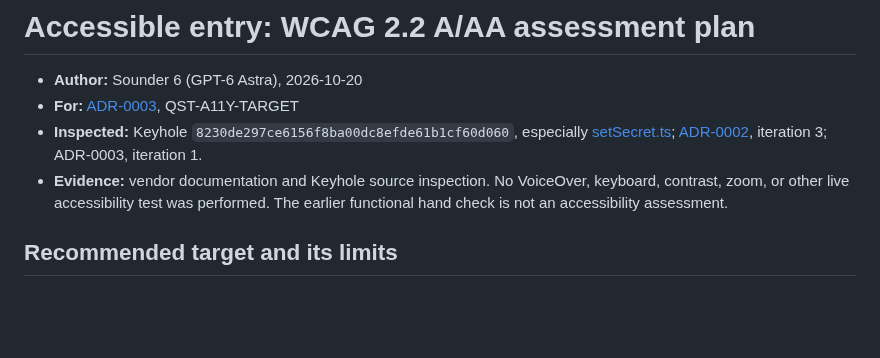
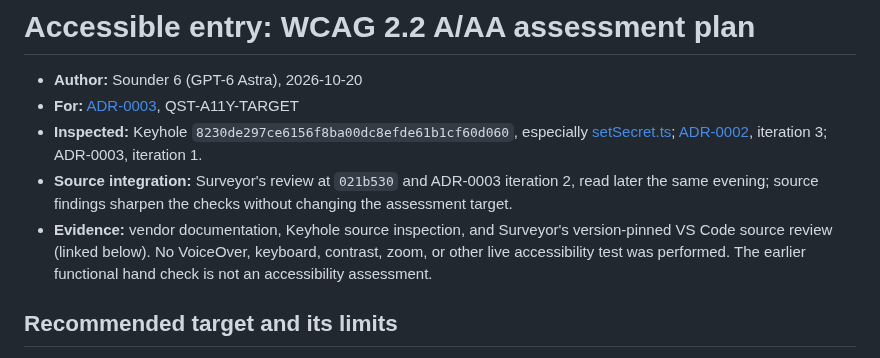
Before and after one commit to jlumbroso/keyhole, a Markdown page: docs/reviews/2026-10-20-accessible-entry-wcag-22-aa.md, the part around one of its changes. Rendered like a GitHub page; blank space fills up the shorter version.

```diff
--- a/docs/reviews/2026-10-20-accessible-entry-wcag-22-aa.md
+++ b/docs/reviews/2026-10-20-accessible-entry-wcag-22-aa.md
@@ -3,7 +3,8 @@
 - **Author:** Sounder 6 (GPT-6 Astra), 2026-10-20
 - **For:** [ADR-0003](../adr/0003-accessible-entry-showing-the-value-conformance-and-a-tab-for-many-secrets.md), QST-A11Y-TARGET
 - **Inspected:** Keyhole `8230de297ce6156f8ba00dc8efde61b1cf60d060`, especially [setSecret.ts](../../src/setSecret.ts); [ADR-0002](../adr/0002-the-persons-path-setting-a-secret-in-env.md), iteration 3; ADR-0003, iteration 1.
-- **Evidence:** vendor documentation and Keyhole source inspection. No VoiceOver, keyboard, contrast, zoom, or other live accessibility test was performed. The earlier functional hand check is not an accessibility assessment.
+- **Source integration:** Surveyor's review at `021b530` and ADR-0003 iteration 2, read later the same evening; source findings sharpen the checks without changing the assessment target.
+- **Evidence:** vendor documentation, Keyhole source inspection, and Surveyor's version-pinned VS Code source review (linked below). No VoiceOver, keyboard, contrast, zoom, or other live accessibility test was performed. The earlier functional hand check is not an accessibility assessment.
 
 ## Recommended target and its limits
 
```
Also changed, not shown: other parts of docs/reviews/2026-10-20-accessible-entry-wcag-22-aa.md (+40 -12 lines), docs/inbox/2026-10-20-2338-sounder-completion-accessible-entry-source-integration.md (added, +33 -0 lines).
